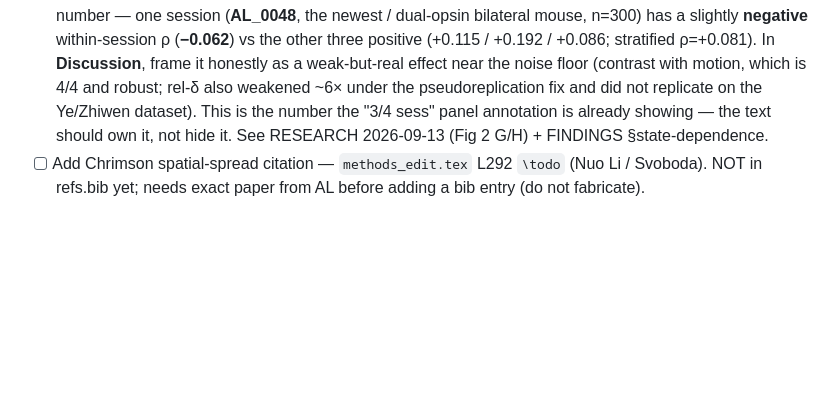
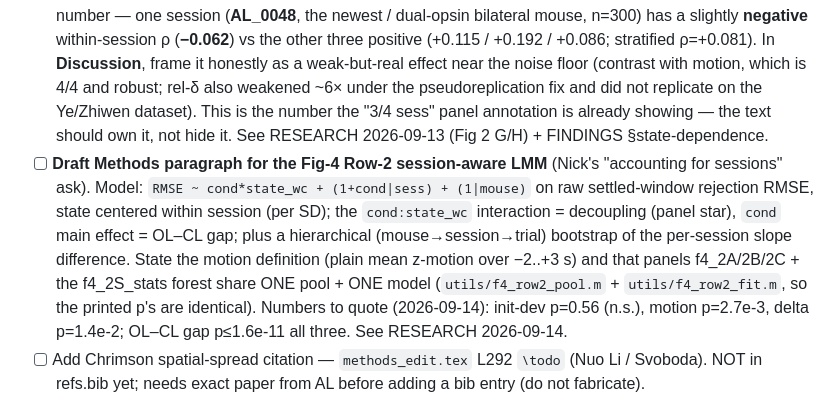
Before and after one commit to smartadi/closedloopOpto, a Markdown page: TASKS.md, the part around the change. GitHub-like rendering; blank space fills up the shorter version.

Commit message:
TASKS: note to draft Methods paragraph for Fig-4 Row-2 session-aware LMM
Co-Authored-By: Claude Opus 4.8 <noreply@anthropic.com>

```diff
--- a/TASKS.md
+++ b/TASKS.md
@@ -55,6 +55,7 @@ Freeform thinking + diary lives in JOURNAL.md (Claude gleans tasks from it).
 - [ ] Fill in author names and affiliations — `main.tex` L62 (blocked on AL input)
 - [ ] Three remaining content `\todo` gaps in `results.tex`: §pre-stim brain state (L64–68), §low-freq spectral attribution (L112), §contra→ipsi prediction (L130) — see "Analysis still needed" below.
 - [ ] **Rel-δ state-dependence — report the dissenting session transparently (Fig 2H).** In **Results**, state the rel-δ effect as session-clustered (LME p=5.0e-3, **3 of 4 sessions** agree in sign) rather than only the pooled number — one session (**AL_0048**, the newest / dual-opsin bilateral mouse, n=300) has a slightly **negative** within-session ρ (**−0.062**) vs the other three positive (+0.115 / +0.192 / +0.086; stratified ρ=+0.081). In **Discussion**, frame it honestly as a weak-but-real effect near the noise floor (contrast with motion, which is 4/4 and robust; rel-δ also weakened ~6× under the pseudoreplication fix and did not replicate on the Ye/Zhiwen dataset). This is the number the "3/4 sess" panel annotation is already showing — the text should own it, not hide it. See RESEARCH 2026-09-13 (Fig 2 G/H) + FINDINGS §state-dependence.
+- [ ] **Draft Methods paragraph for the Fig-4 Row-2 session-aware LMM** (Nick's "accounting for sessions" ask). Model: `RMSE ~ cond*state_wc + (1+cond|sess) + (1|mouse)` on raw settled-window rejection RMSE, state centered within session (per SD); the `cond:state_wc` interaction = decoupling (panel star), `cond` main effect = OL–CL gap; plus a hierarchical (mouse→session→trial) bootstrap of the per-session slope difference. State the motion definition (plain mean z-motion over −2..+3 s) and that panels f4_2A/2B/2C + the f4_2S_stats forest share ONE pool + ONE model (`utils/f4_row2_pool.m` + `utils/f4_row2_fit.m`, so the printed p's are identical). Numbers to quote (2026-09-14): init-dev p=0.56 (n.s.), motion p=2.7e-3, delta p=1.4e-2; OL–CL gap p≤1.6e-11 all three. See RESEARCH 2026-09-14.
 - [ ] Add Chrimson spatial-spread citation — `methods_edit.tex` L292 `\todo` (Nuo Li / Svoboda). NOT in refs.bib yet; needs exact paper from AL before adding a bib entry (do not fabricate).
 - [ ] **ON AL APPROVAL** — ⚠ **metric form changed by Nick 2026-07-28 (`2026-07-28.1`): write the ENERGY RATIO, not ρ.** Use `‖y_actual‖² / ‖y_disturbance‖²` (1 = no work done, <1 = controller gain); the 1−(·) offset is dropped. Original wording kept below for the window/definitions only — add a short Methods paragraph for the disturbance-rejection metric: ρ = 1 − ‖A−ref‖/‖G‖ over the settled 1–3 s window, where A = canonical ipsi dFk, G = stim-blind contra-global prediction (the no-controller disturbance), ref = −5. Note the ρ = 1−transmission = −β equivalence with Q2. Basis: `internal_model_principle.m` `[IMP-REJECT]`; result CL>OL p=1.6e-6 (RESEARCH 2026-07-27). Do NOT draft until AL says go.
 
```
